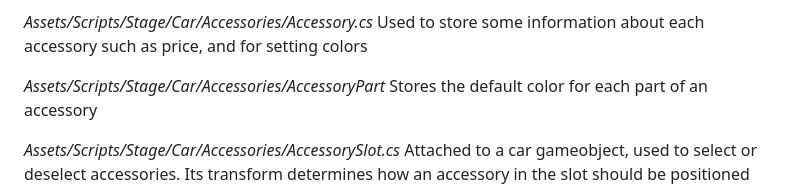
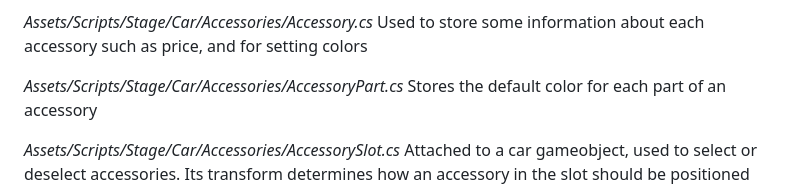
Before and after one commit to tompsognathus/car-configurator, a Markdown page: README.md, the part around the change. Rendered like a GitHub page.

```diff
--- a/README.md
+++ b/README.md
@@ -36,7 +36,7 @@ Can be attached to a gameobject to slowly rotate it around the y-axis. Currently
 _Assets/Scripts/Stage/Car/Accessories/Accessory.cs_
 Used to store some information about each accessory such as price, and for setting colors
 
-_Assets/Scripts/Stage/Car/Accessories/AccessoryPart_
+_Assets/Scripts/Stage/Car/Accessories/AccessoryPart.cs_
 Stores the default color for each part of an accessory
 
 _Assets/Scripts/Stage/Car/Accessories/AccessorySlot.cs_
```
